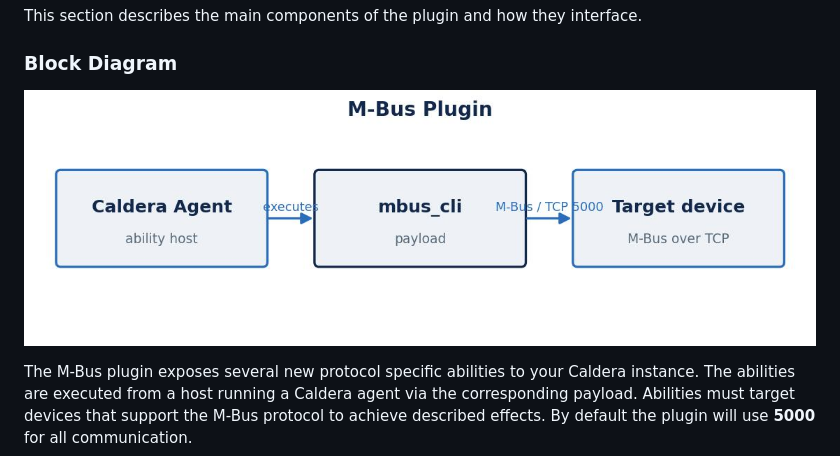
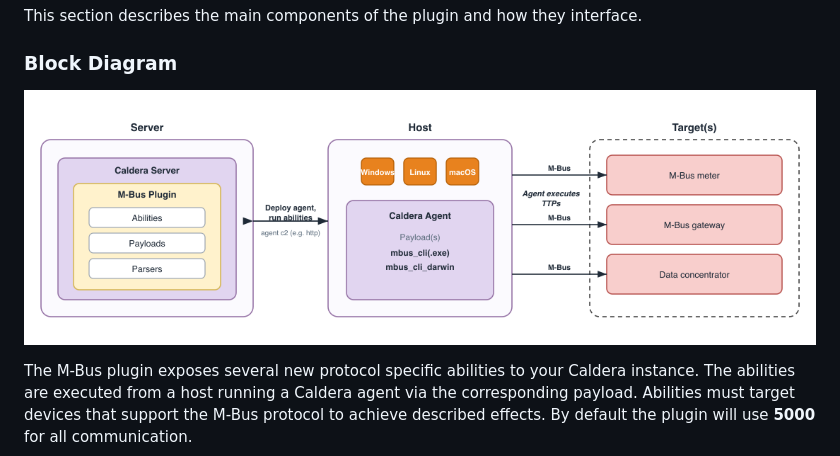
Before and after one commit to mitre/mbus, a Markdown page: docs/mbus.md, the part around one of its changes. Drawn GitHub-style; pictures changed too: docs/assets/mbus_diagram.jpg (deleted), docs/assets/mbus_diagram.png (added).

Commit message:
docs: use the Caldera for OT block diagram

```diff
--- a/docs/mbus.md
+++ b/docs/mbus.md
@@ -38,7 +38,7 @@ The following table(s) list each plugin ability by their corresponding tactic.
 This section describes the main components of the plugin and how they interface.
 
 ### Block Diagram
-![block diagram](assets/mbus_diagram.jpg)
+![block diagram](assets/mbus_diagram.png)
 
 The M-Bus plugin exposes several new protocol specific abilities to your Caldera instance. The abilities are executed from a host running a Caldera agent via the corresponding payload. Abilities must target devices that support the M-Bus protocol to achieve described effects. By default the plugin will use __5000__ for all communication.
 
```
Also changed, not shown: other parts of docs/mbus.md (+2 -2 lines).
